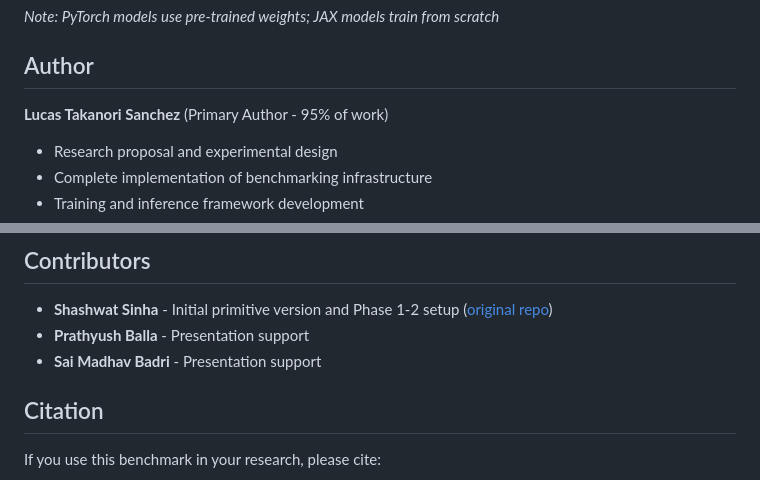
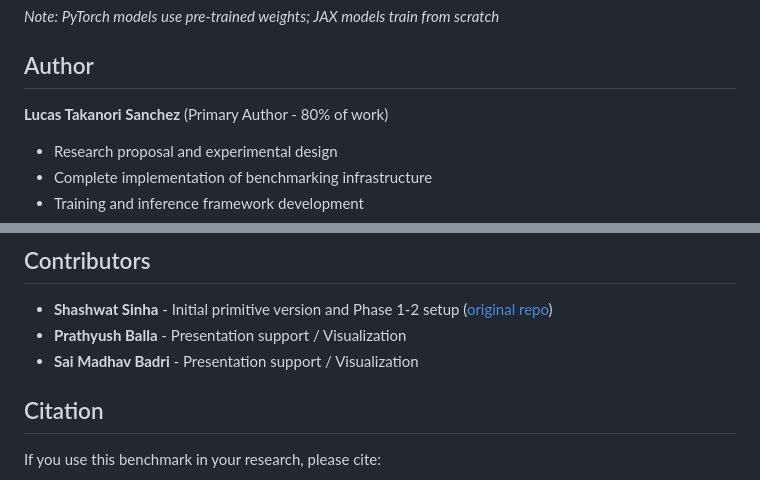
Before and after one commit to LucasTakanori/jax-pytorch-h100-benchmark, a Markdown page: README.md, 2 parts joined by grey strips. Rendered like a GitHub page.

```diff
--- a/README.md
+++ b/README.md
@@ -180,7 +180,7 @@ export XLA_FLAGS="--xla_gpu_autotune_level=0"
 
 ## Author
 
-**Lucas Takanori Sanchez** (Primary Author - 95% of work)
+**Lucas Takanori Sanchez** (Primary Author - 80% of work)
 - Research proposal and experimental design
 - Complete implementation of benchmarking infrastructure
 - Training and inference framework development
@@ -195,8 +195,8 @@ Contact: lsanc68@uic.edu
 ## Contributors
 
 - **Shashwat Sinha** - Initial primitive version and Phase 1-2 setup ([original repo](https://github.com/shashsinha8/594Project))
-- **Prathyush Balla** - Presentation support
-- **Sai Madhav Badri** - Presentation support
+- **Prathyush Balla** - Presentation support / Visualization
+- **Sai Madhav Badri** - Presentation support / Visualization
 
 ## Citation
 
```
